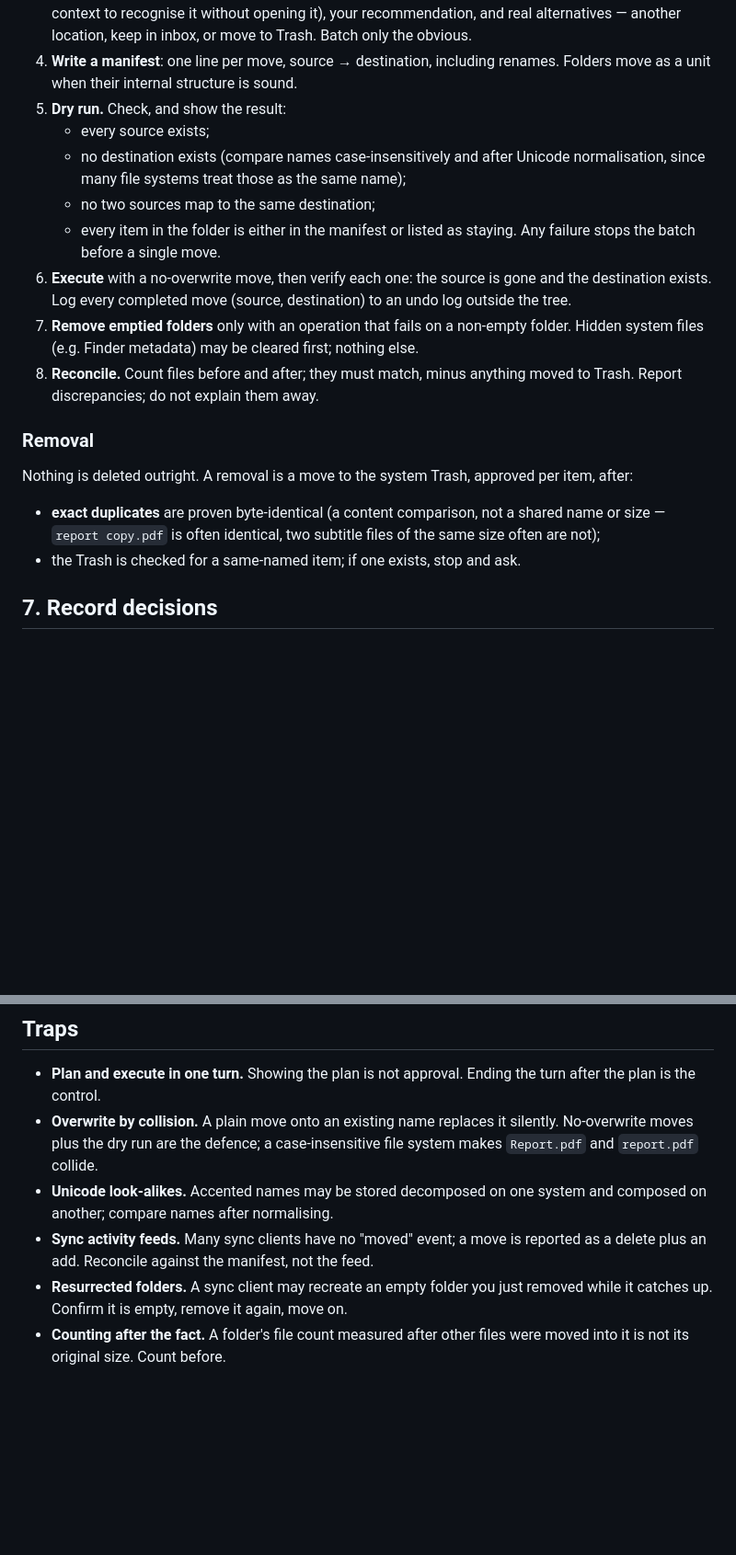
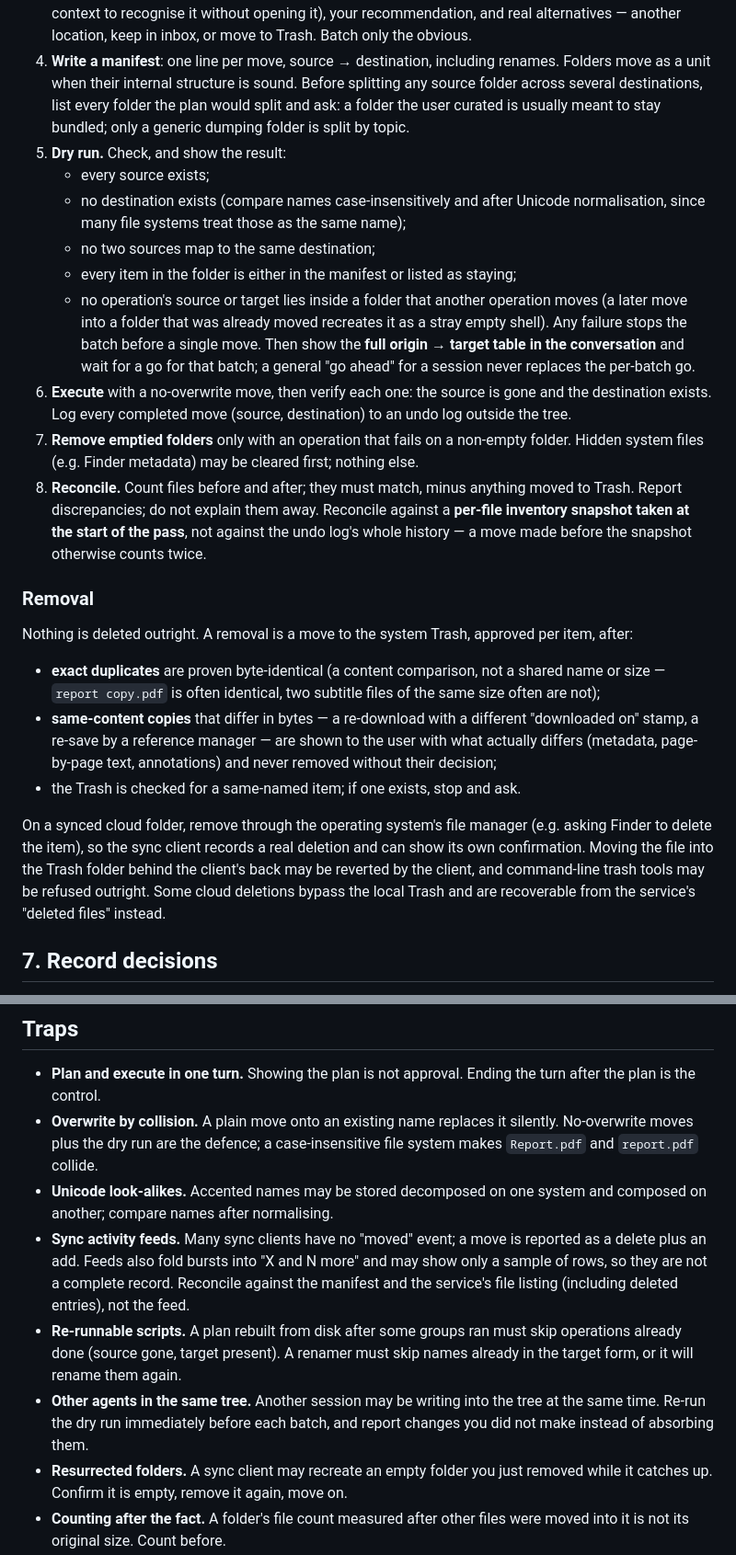
Before and after one commit to joaodinissf/jdf-skills, a Markdown page: skills/para-tidy/SKILL.md, 2 parts joined by grey strips. Shown at 92% size. Drawn GitHub-style; blank space fills up the shorter version.

Commit message:
fix(para-tidy): fold in lessons from a real tidy
Ask before splitting a folder the user curated, and dry-run for moves nested
inside folders that other moves relocate. Show the full table and get a go per
batch. Reconcile against a per-file snapshot taken at the start of the pass.
Same-content copies that differ in bytes are the user's call. On synced cloud
folders, remove through the file manager. Feeds are samples, not records;
re-runnable scripts must skip finished work; other agents may share the tree.
Principles: reading queue and library are two stages; Year - Author - Title.

Co-Authored-By: Claude Opus 5.5 <noreply@anthropic.com>

```diff
--- a/skills/para-tidy/SKILL.md
+++ b/skills/para-tidy/SKILL.md
@@ -141,13 +141,21 @@ For each folder or bucket:
    or move to Trash. Batch only the obvious.
 4. **Write a manifest**: one line per move, source → destination, including
    renames. Folders move as a unit when their internal structure is sound.
+   Before splitting any source folder across several destinations, list every
+   folder the plan would split and ask: a folder the user curated is usually
+   meant to stay bundled; only a generic dumping folder is split by topic.
 5. **Dry run.** Check, and show the result:
    - every source exists;
    - no destination exists (compare names case-insensitively and after Unicode
      normalisation, since many file systems treat those as the same name);
    - no two sources map to the same destination;
-   - every item in the folder is either in the manifest or listed as staying.
-   Any failure stops the batch before a single move.
+   - every item in the folder is either in the manifest or listed as staying;
+   - no operation's source or target lies inside a folder that another
+     operation moves (a later move into a folder that was already moved
+     recreates it as a stray empty shell).
+   Any failure stops the batch before a single move. Then show the **full
+   origin → target table in the conversation** and wait for a go for that
+   batch; a general "go ahead" for a session never replaces the per-batch go.
 6. **Execute** with a no-overwrite move, then verify each one: the source is
    gone and the destination exists. Log every completed move (source,
    destination) to an undo log outside the tree.
@@ -155,7 +163,10 @@ For each folder or bucket:
    folder. Hidden system files (e.g. Finder metadata) may be cleared first;
    nothing else.
 8. **Reconcile.** Count files before and after; they must match, minus anything
-   moved to Trash. Report discrepancies; do not explain them away.
+   moved to Trash. Report discrepancies; do not explain them away. Reconcile
+   against a **per-file inventory snapshot taken at the start of the pass**,
+   not against the undo log's whole history — a move made before the snapshot
+   otherwise counts twice.
 
 ### Removal
 
@@ -165,7 +176,18 @@ per item, after:
 - **exact duplicates** are proven byte-identical (a content comparison, not a
   shared name or size — `report copy.pdf` is often identical, two subtitle files
   of the same size often are not);
+- **same-content copies** that differ in bytes — a re-download with a different
+  "downloaded on" stamp, a re-save by a reference manager — are shown to the
+  user with what actually differs (metadata, page-by-page text, annotations) and
+  never removed without their decision;
 - the Trash is checked for a same-named item; if one exists, stop and ask.
+
+On a synced cloud folder, remove through the operating system's file manager
+(e.g. asking Finder to delete the item), so the sync client records a real
+deletion and can show its own confirmation. Moving the file into the Trash
+folder behind the client's back may be reverted by the client, and command-line
+trash tools may be refused outright. Some cloud deletions bypass the local
+Trash and are recoverable from the service's "deleted files" instead.
 
 ## 7. Record decisions
 
@@ -196,8 +218,16 @@ move).
 - **Unicode look-alikes.** Accented names may be stored decomposed on one system
   and composed on another; compare names after normalising.
 - **Sync activity feeds.** Many sync clients have no "moved" event; a move is
-  reported as a delete plus an add. Reconcile against the manifest, not the
-  feed.
+  reported as a delete plus an add. Feeds also fold bursts into "X and N more"
+  and may show only a sample of rows, so they are not a complete record.
+  Reconcile against the manifest and the service's file listing (including
+  deleted entries), not the feed.
+- **Re-runnable scripts.** A plan rebuilt from disk after some groups ran must
+  skip operations already done (source gone, target present). A renamer must
+  skip names already in the target form, or it will rename them again.
+- **Other agents in the same tree.** Another session may be writing into the
+  tree at the same time. Re-run the dry run immediately before each batch, and
+  report changes you did not make instead of absorbing them.
 - **Resurrected folders.** A sync client may recreate an empty folder you just
   removed while it catches up. Confirm it is empty, remove it again, move on.
 - **Counting after the fact.** A folder's file count measured after other files
```
Also changed, not shown: 1 other file.
